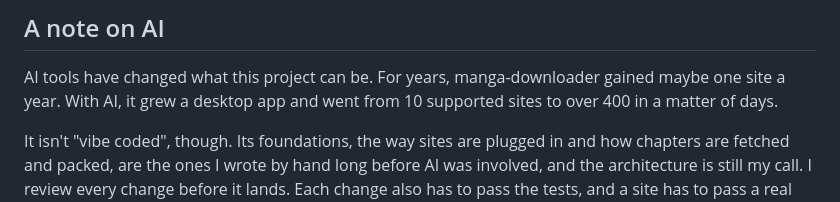
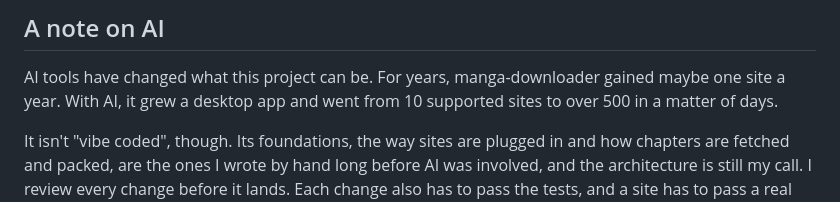
Before and after one commit to elboletaire/manga-downloader, a Markdown page: README.md, the part around the change. Drawn GitHub-style.

Commit message:
docs: the AI note says 500 too

```diff
--- a/README.md
+++ b/README.md
@@ -1271,7 +1271,7 @@ make install/wails     # the wails CLI the release builds with
 
 AI tools have changed what this project can be. For years, manga-downloader
 gained maybe one site a year. With AI, it grew a desktop app and went from 10
-supported sites to over 400 in a matter of days.
+supported sites to over 500 in a matter of days.
 
 It isn't "vibe coded", though. Its foundations, the way sites are plugged in
 and how chapters are fetched and packed, are the ones I wrote by hand long
```
